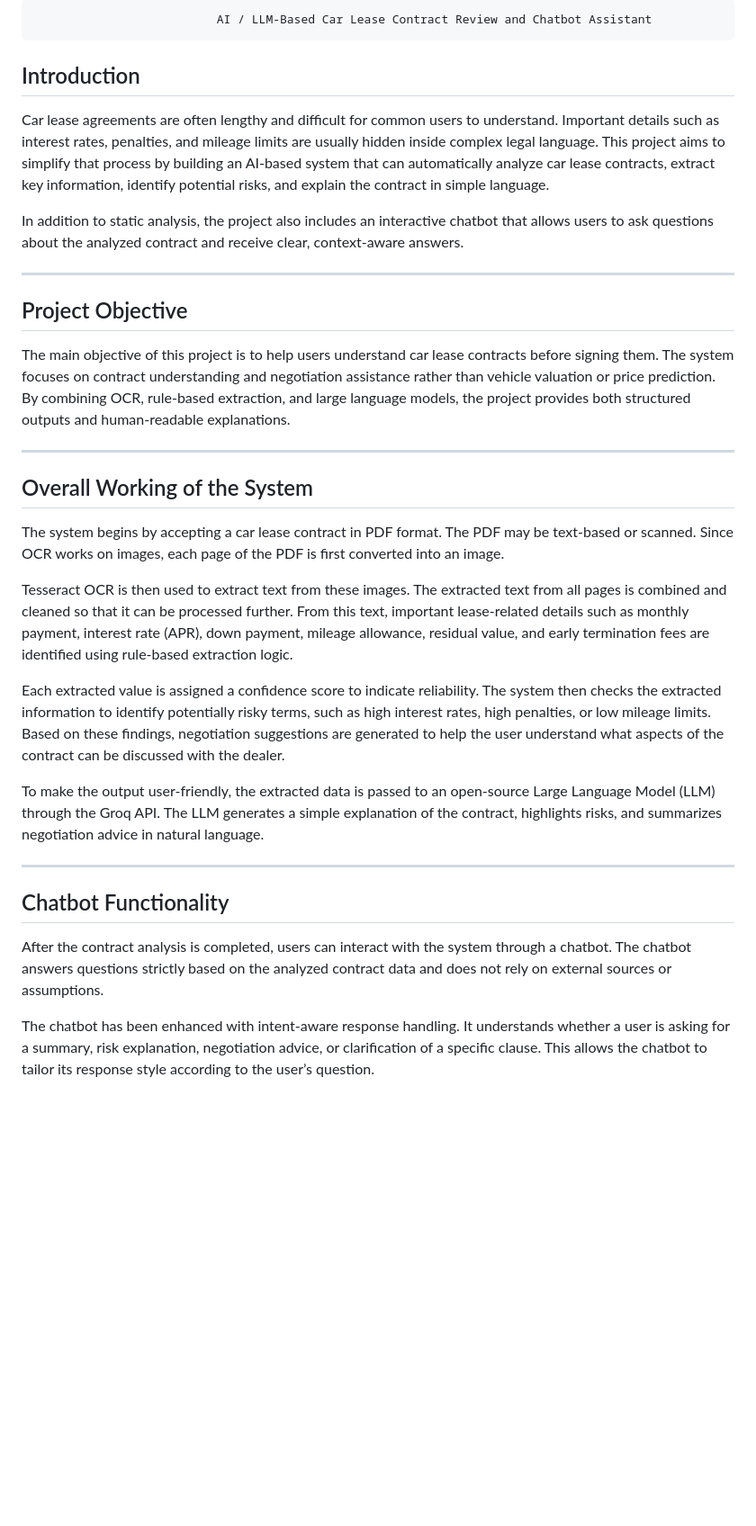
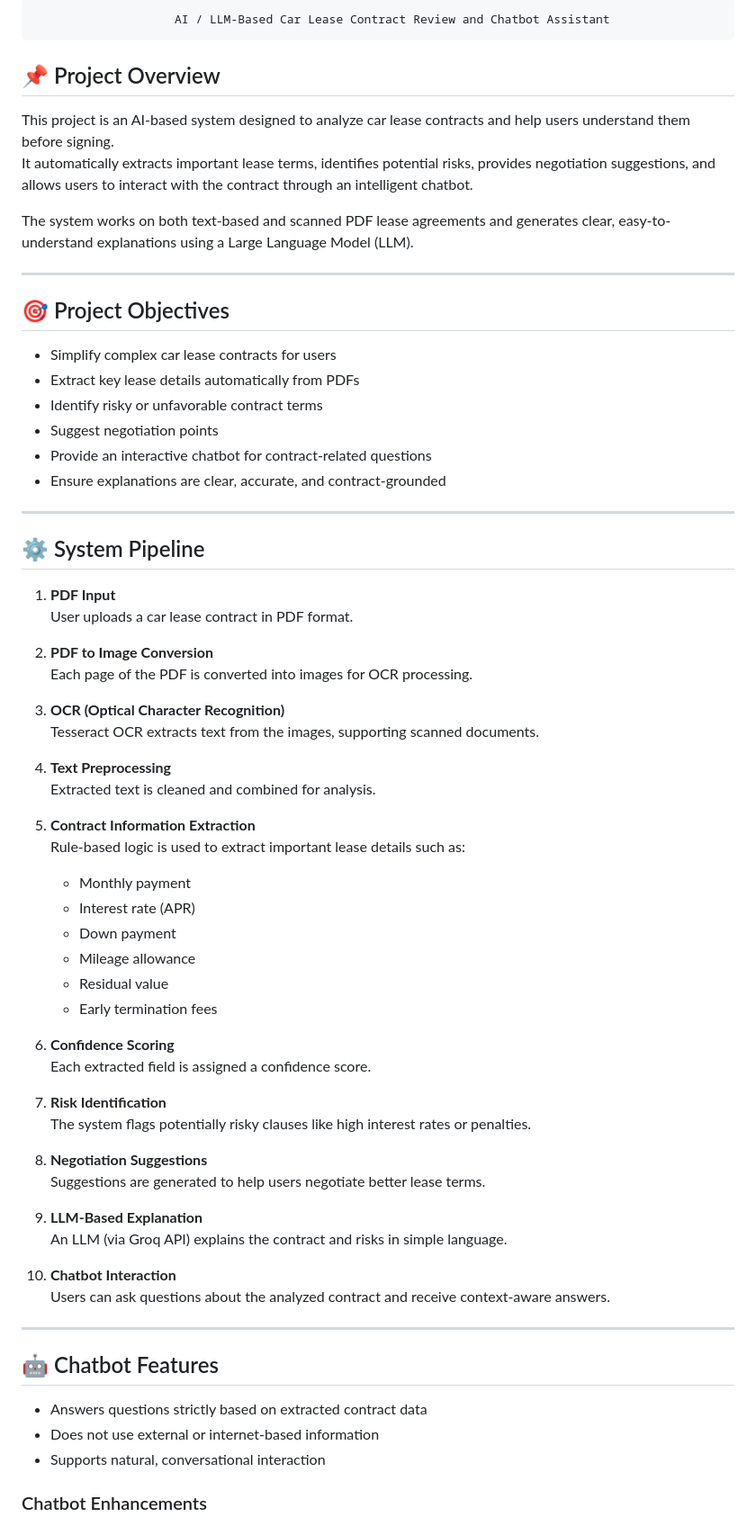
Before and after one commit to springboardmentor443m-coder/LLM-Driven-Car-lease-contract-review-and-Negotiation-AI-Assisstant, a Markdown page: README.md, the part around the change printed below. Shown: that part at 90% size. Rendered like a GitHub page; blank space fills up the shorter version.

```diff
--- a/README.md
+++ b/README.md
@@ -1,34 +1,70 @@
-                              AI / LLM-Based Car Lease Contract Review and Chatbot Assistant
+                        AI / LLM-Based Car Lease Contract Review and Chatbot Assistant
 
-## Introduction
+## 📌 Project Overview
 
-Car lease agreements are often lengthy and difficult for common users to understand. Important details such as interest rates, penalties, and mileage limits are usually hidden inside complex legal language. This project aims to simplify that process by building an AI-based system that can automatically analyze car lease contracts, extract key information, identify potential risks, and explain the contract in simple language.
+This project is an AI-based system designed to analyze car lease contracts and help users understand them before signing.
+It automatically extracts important lease terms, identifies potential risks, provides negotiation suggestions, and allows users to interact with the contract through an intelligent chatbot.
 
-In addition to static analysis, the project also includes an interactive chatbot that allows users to ask questions about the analyzed contract and receive clear, context-aware answers.
+The system works on both text-based and scanned PDF lease agreements and generates clear, easy-to-understand explanations using a Large Language Model (LLM).
 
 ---
 
-## Project Objective
+## 🎯 Project Objectives
 
-The main objective of this project is to help users understand car lease contracts before signing them. The system focuses on contract understanding and negotiation assistance rather than vehicle valuation or price prediction. By combining OCR, rule-based extraction, and large language models, the project provides both structured outputs and human-readable explanations.
+- Simplify complex car lease contracts for users
+- Extract key lease details automatically from PDFs
+- Identify risky or unfavorable contract terms
+- Suggest negotiation points
+- Provide an interactive chatbot for contract-related questions
+- Ensure explanations are clear, accurate, and contract-grounded
 
 ---
 
-## Overall Working of the System
+## ⚙️ System Pipeline
 
-The system begins by accepting a car lease contract in PDF format. The PDF may be text-based or scanned. Since OCR works on images, each page of the PDF is first converted into an image.
+1. **PDF Input**
+   User uploads a car lease contract in PDF format.
 
-Tesseract OCR is then used to extract text from these images. The extracted text from all pages is combined and cleaned so that it can be processed further. From this text, important lease-related details such as monthly payment, interest rate (APR), down payment, mileage allowance, residual value, and early termination fees are identified using rule-based extraction logic.
+2. **PDF to Image Conversion**
+   Each page of the PDF is converted into images for OCR processing.
 
-Each extracted value is assigned a confidence score to indicate reliability. The system then checks the extracted information to identify potentially risky terms, such as high interest rates, high penalties, or low mileage limits. Based on these findings, negotiation suggestions are generated to help the user understand what aspects of the contract can be discussed with the dealer.
+3. **OCR (Optical Character Recognition)**
+   Tesseract OCR extracts text from the images, supporting scanned documents.
 
-To make the output user-friendly, the extracted data is passed to an open-source Large Language Model (LLM) through the Groq API. The LLM generates a simple explanation of the contract, highlights risks, and summarizes negotiation advice in natural language.
+4. **Text Preprocessing**
+   Extracted text is cleaned and combined for analysis.
+
+5. **Contract Information Extraction**
+   Rule-based logic is used to extract important lease details such as:
+   - Monthly payment
+   - Interest rate (APR)
+   - Down payment
+   - Mileage allowance
+   - Residual value
+   - Early termination fees
+
+6. **Confidence Scoring**
+   Each extracted field is assigned a confidence score.
+
+7. **Risk Identification**
+   The system flags potentially risky clauses like high interest rates or penalties.
+
+8. **Negotiation Suggestions**
+   Suggestions are generated to help users negotiate better lease terms.
+
+9. **LLM-Based Explanation**
+   An LLM (via Groq API) explains the contract and risks in simple language.
+
+10. **Chatbot Interaction**
+    Users can ask questions about the analyzed contract and receive context-aware answers.
 
 ---
 
-## Chatbot Functionality
+## 🤖 Chatbot Features
 
-After the contract analysis is completed, users can interact with the system through a chatbot. The chatbot answers questions strictly based on the analyzed contract data and does not rely on external sources or assumptions.
+- Answers questions strictly based on extracted contract data
+- Does not use external or internet-based information
+- Supports natural, conversational interaction
 
-The chatbot has been enhanced with intent-aware response handling. It understands whether a user is asking for a summary, risk explanation, negotiation advice, or clarification of a specific clause. This allows the chatbot to tailor its response style according to the user’s question.
+### Chatbot Enhancements
 
```
Also changed, not shown: other parts of README.md (+88 -26 lines).
